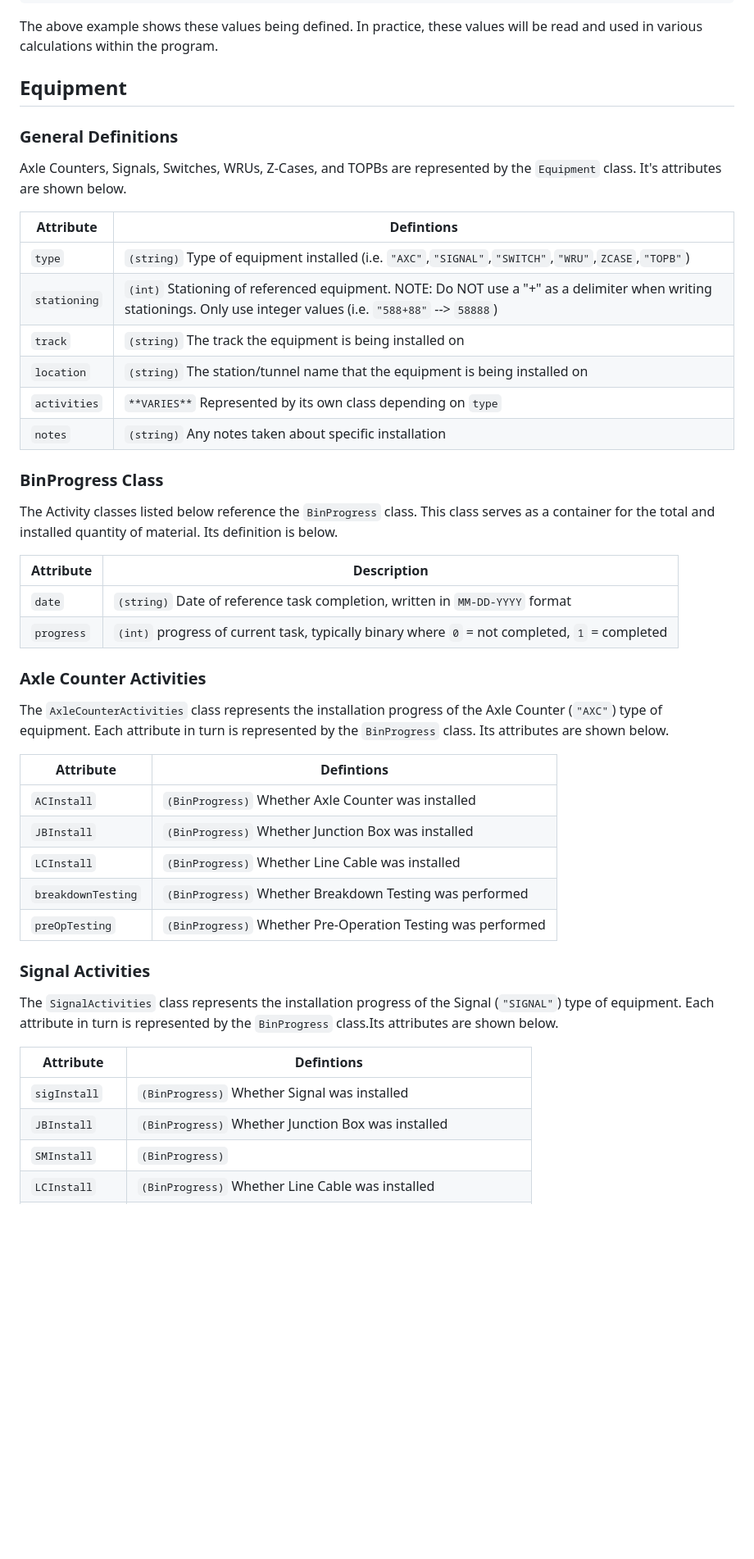
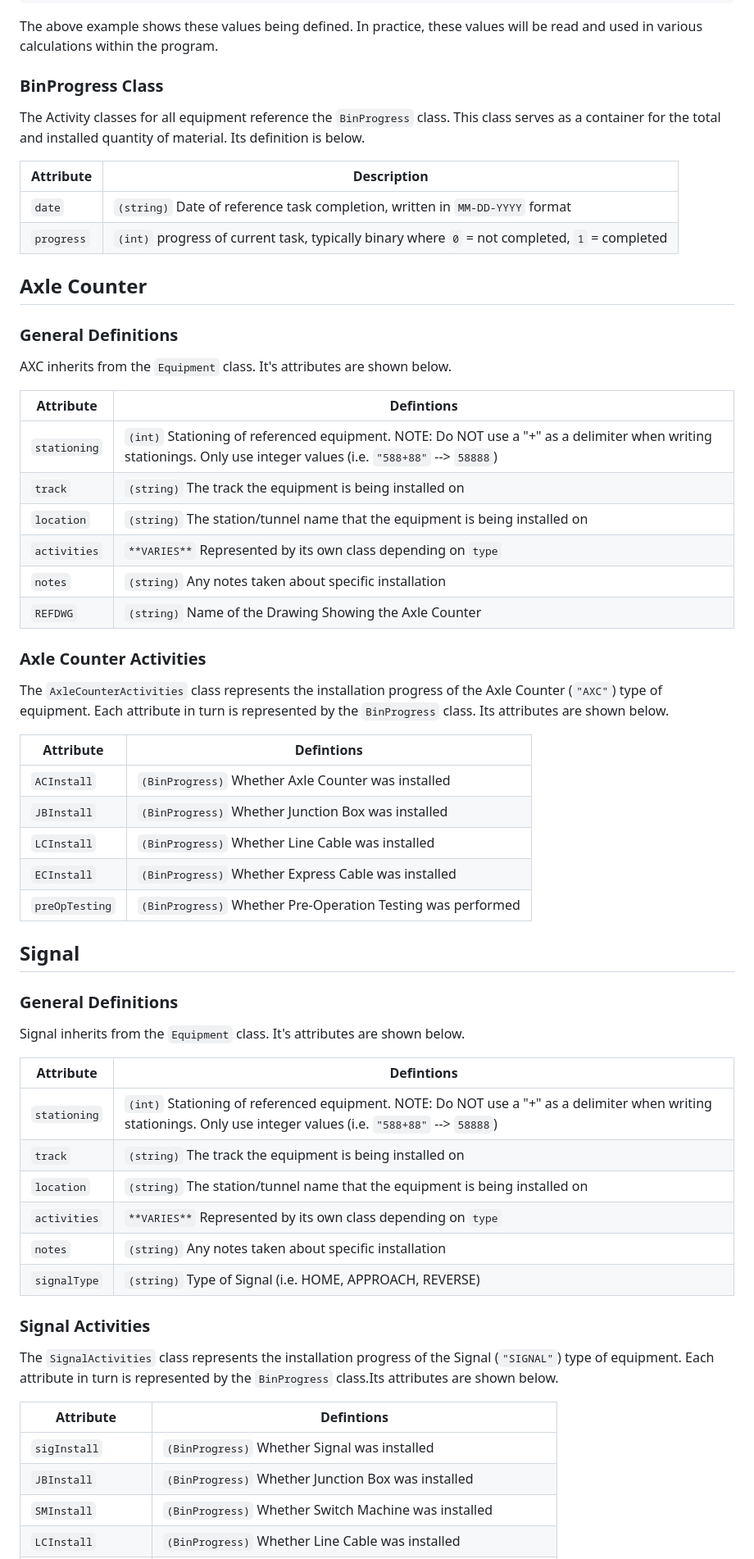
Before and after one commit to moinakdas/Wayside-Installation-Tracker, a Markdown page: README.md, the part around one of its changes. Shown at 82% size. Drawn GitHub-style; blank space fills up the shorter version.

````diff
--- a/README.md
+++ b/README.md
@@ -111,26 +111,26 @@ Mess001.notes = "INSTALLATION PROJECTED EARLY"          #Note made for specified
 ```
 The above example shows these values being defined. In practice, these values will be read and used in various calculations within the program.
 
-## Equipment
+### BinProgress Class
+The Activity classes for all equipment reference the `BinProgress` class. This class serves as a container for the total and installed quantity of material. Its definition is below.
+
+| Attribute | Description |
+|-----------|-------------|
+|`date`| `(string)` Date of reference task completion, written in `MM-DD-YYYY` format |
+|`progress`| `(int)` progress of current task, typically binary where `0` = not completed, `1` = completed |
+
+## Axle Counter
 ### General Definitions
-Axle Counters, Signals, Switches, WRUs, Z-Cases, and TOPBs are represented by the `Equipment` class. It's attributes are shown below.
+AXC inherits from the `Equipment` class. It's attributes are shown below.
 
 | Attribute | Defintions |
 |-----------|------------|
-|`type`| `(string)` Type of equipment installed (i.e. `"AXC"`,`"SIGNAL"`,`"SWITCH"`,`"WRU"`,`ZCASE`,`"TOPB"`)|
 |`stationing`|`(int)` Stationing of referenced equipment. NOTE: Do NOT use a "+" as a delimiter when writing stationings. Only use integer values (i.e. `"588+88"` --> `58888`)|
 |`track`|`(string)` The track the equipment is being installed on |
 |`location`| `(string)` The station/tunnel name that the equipment is being installed on |
 |`activities`| `**VARIES**` Represented by its own class depending on `type` |
 |`notes`|`(string)` Any notes taken about specific installation |
-
-### BinProgress Class
-The Activity classes listed below reference the `BinProgress` class. This class serves as a container for the total and installed quantity of material. Its definition is below.
-
-| Attribute | Description |
-|-----------|-------------|
-|`date`| `(string)` Date of reference task completion, written in `MM-DD-YYYY` format |
-|`progress`| `(int)` progress of current task, typically binary where `0` = not completed, `1` = completed |
+|`REFDWG`|`(string)` Name of the Drawing Showing the Axle Counter |
 
 ### Axle Counter Activities
 The `AxleCounterActivities` class represents the installation progress of the Axle Counter (`"AXC"`) type of equipment. Each attribute in turn is represented by the `BinProgress` class. Its attributes are shown below.
@@ -140,8 +140,21 @@ The `AxleCounterActivities` class represents the installation progress of the Ax
 |`ACInstall`|`(BinProgress)` Whether Axle Counter was installed |
 |`JBInstall`|`(BinProgress)` Whether Junction Box was installed |
 |`LCInstall`|`(BinProgress)` Whether Line Cable was installed |
-|`breakdownTesting`|`(BinProgress)` Whether Breakdown Testing was performed |
+|`ECInstall`|`(BinProgress)` Whether Express Cable was installed |
 |`preOpTesting`|`(BinProgress)` Whether Pre-Operation Testing was performed |
+
+## Signal
+### General Definitions
+Signal inherits from the `Equipment` class. It's attributes are shown below.
+
+| Attribute | Defintions |
+|-----------|------------|
+|`stationing`|`(int)` Stationing of referenced equipment. NOTE: Do NOT use a "+" as a delimiter when writing stationings. Only use integer values (i.e. `"588+88"` --> `58888`)|
+|`track`|`(string)` The track the equipment is being installed on |
+|`location`| `(string)` The station/tunnel name that the equipment is being installed on |
+|`activities`| `**VARIES**` Represented by its own class depending on `type` |
+|`notes`|`(string)` Any notes taken about specific installation |
+|`signalType`|`(string)` Type of Signal (i.e. HOME, APPROACH, REVERSE) |
 
 ### Signal Activities
 The `SignalActivities` class represents the installation progress of the Signal (`"SIGNAL"`) type of equipment. Each attribute in turn is represented by the `BinProgress` class.Its attributes are shown below.
@@ -150,5 +163,5 @@ The `SignalActivities` class represents the installation progress of the Signal
 |-----------|------------|
 |`sigInstall`|`(BinProgress)` Whether Signal was installed |
 |`JBInstall`|`(BinProgress)` Whether Junction Box was installed |
-|`SMInstall`|`(BinProgress)` |
+|`SMInstall`|`(BinProgress)` Whether Switch Machine was installed|
 |`LCInstall`|`(BinProgress)` Whether Line Cable was installed |
````
Also changed, not shown: other parts of README.md (+74 -8 lines).
